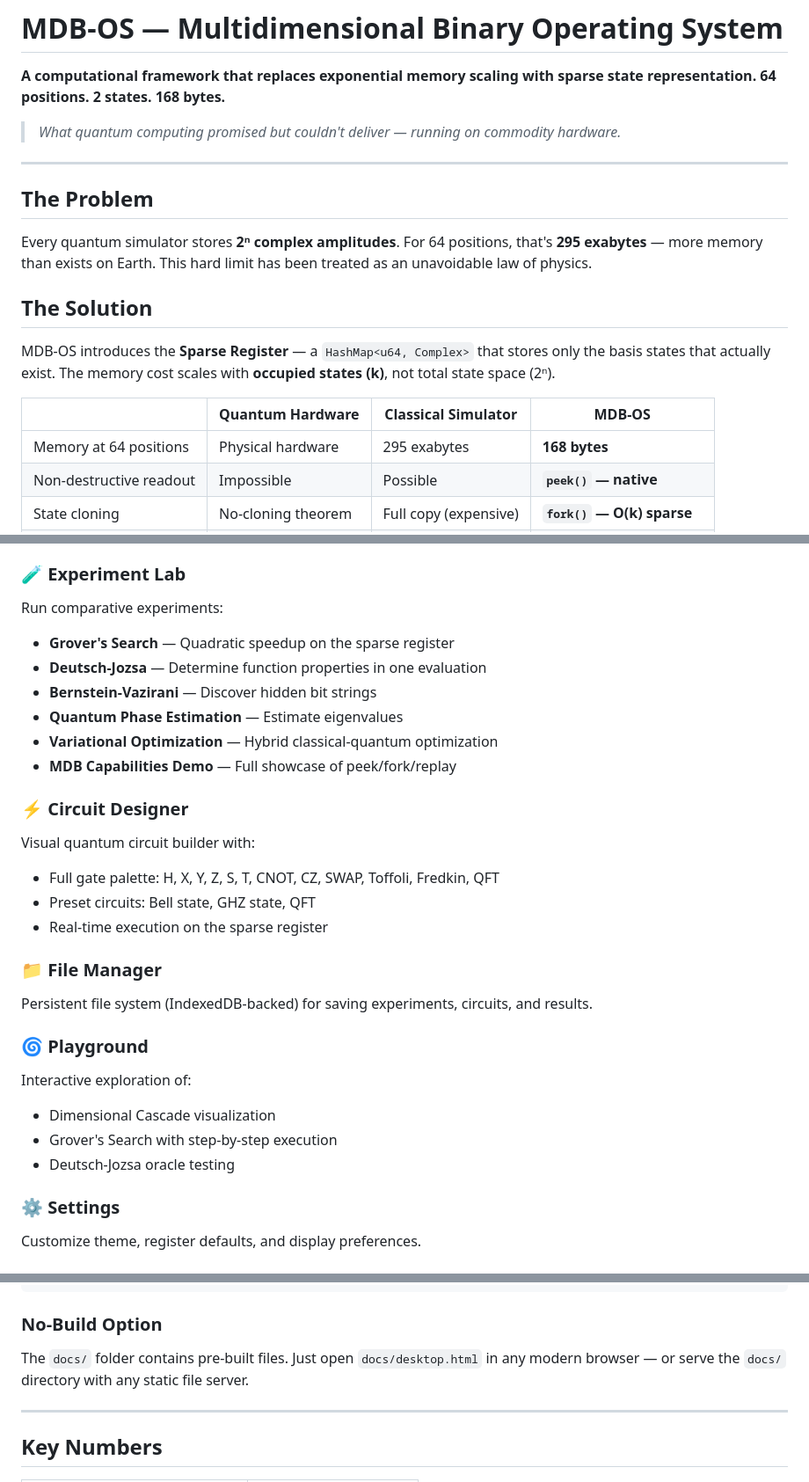
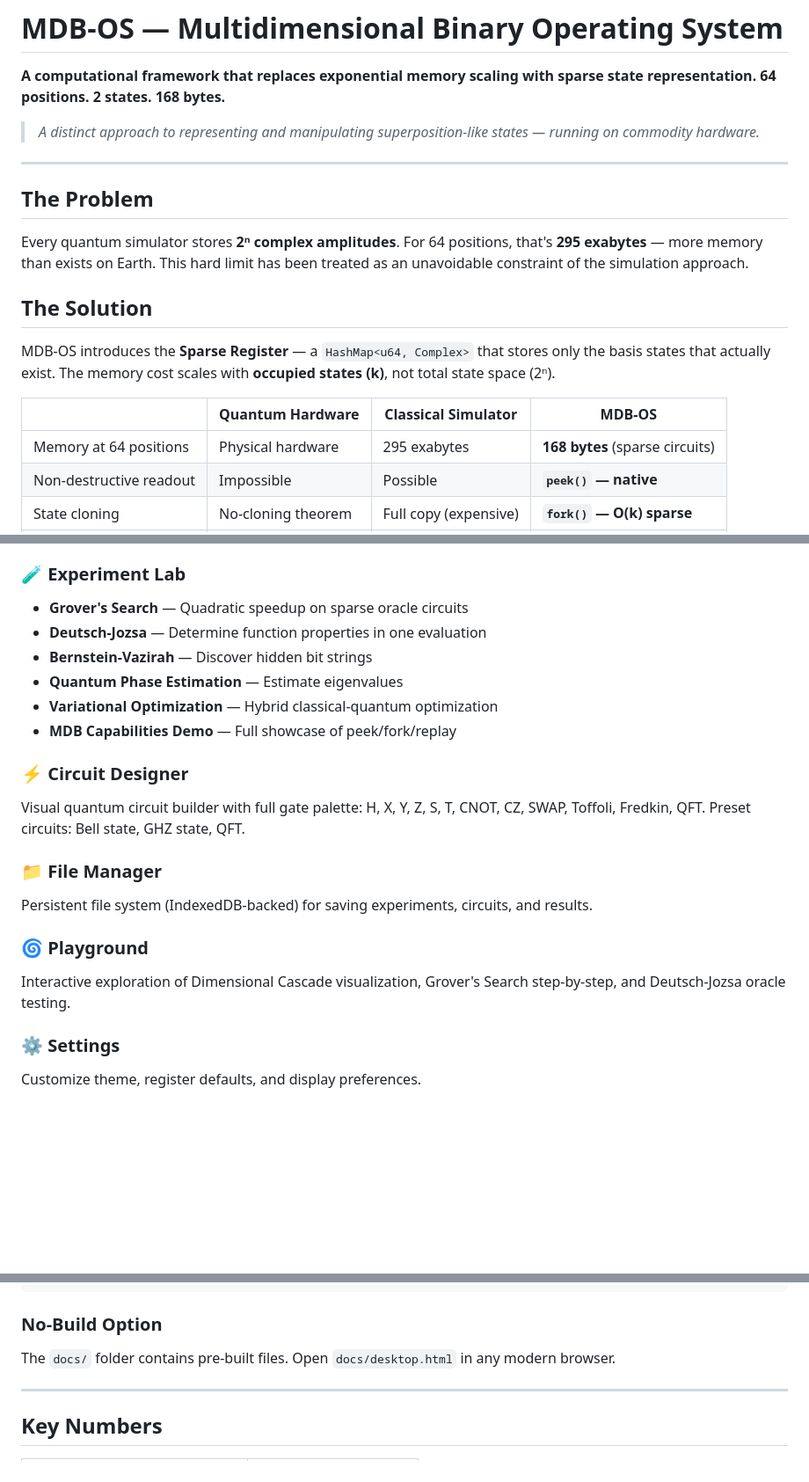
Before and after one commit to ryanguitard197-ctrl/Multi-Dimensional-Binary-V0.3.1, a Markdown page: README.md, 3 parts joined by grey strips. Shown at 88% size. Rendered like a GitHub page; blank space fills up the shorter version.

````diff
--- a/README.md
+++ b/README.md
@@ -10,13 +10,13 @@
 
 **A computational framework that replaces exponential memory scaling with sparse state representation. 64 positions. 2 states. 168 bytes.**
 
-> *What quantum computing promised but couldn't deliver — running on commodity hardware.*
+> *A distinct approach to representing and manipulating superposition-like states — running on commodity hardware.*
 
 ---
 
 ## The Problem
 
-Every quantum simulator stores **2ⁿ complex amplitudes**. For 64 positions, that's **295 exabytes** — more memory than exists on Earth. This hard limit has been treated as an unavoidable law of physics.
+Every quantum simulator stores **2ⁿ complex amplitudes**. For 64 positions, that's **295 exabytes** — more memory than exists on Earth. This hard limit has been treated as an unavoidable constraint of the simulation approach.
 
 ## The Solution
 
@@ -24,7 +24,7 @@ MDB-OS introduces the **Sparse Register** — a `HashMap<u64, Complex>` that sto
 
 | | Quantum Hardware | Classical Simulator | **MDB-OS** |
 |---|---|---|---|
-| Memory at 64 positions | Physical hardware | 295 exabytes | **168 bytes** |
+| Memory at 64 positions | Physical hardware | 295 exabytes | **168 bytes** (sparse circuits) |
 | Non-destructive readout | Impossible | Possible | **`peek()` — native** |
 | State cloning | No-cloning theorem | Full copy (expensive) | **`fork()` — O(k) sparse** |
 | Deterministic replay | Non-deterministic | Possible | **Seeded PRNG — native** |
@@ -95,28 +119,21 @@ Full command-line interface to the MDB engine. Commands include:
 - `shor <n>` — Run Shor's factoring algorithm
 
 ### 🧪 Experiment Lab
-Run comparative experiments:
-- **Grover's Search** — Quadratic speedup on the sparse register
+- **Grover's Search** — Quadratic speedup on sparse oracle circuits
 - **Deutsch-Jozsa** — Determine function properties in one evaluation
-- **Bernstein-Vazirani** — Discover hidden bit strings
+- **Bernstein-Vazirah** — Discover hidden bit strings
 - **Quantum Phase Estimation** — Estimate eigenvalues
 - **Variational Optimization** — Hybrid classical-quantum optimization
 - **MDB Capabilities Demo** — Full showcase of peek/fork/replay
 
 ### ⚡ Circuit Designer
-Visual quantum circuit builder with:
-- Full gate palette: H, X, Y, Z, S, T, CNOT, CZ, SWAP, Toffoli, Fredkin, QFT
-- Preset circuits: Bell state, GHZ state, QFT
-- Real-time execution on the sparse register
+Visual quantum circuit builder with full gate palette: H, X, Y, Z, S, T, CNOT, CZ, SWAP, Toffoli, Fredkin, QFT. Preset circuits: Bell state, GHZ state, QFT.
 
 ### 📁 File Manager
 Persistent file system (IndexedDB-backed) for saving experiments, circuits, and results.
 
 ### 🌀 Playground
-Interactive exploration of:
-- Dimensional Cascade visualization
-- Grover's Search with step-by-step execution
-- Deutsch-Jozsa oracle testing
+Interactive exploration of Dimensional Cascade visualization, Grover's Search step-by-step, and Deutsch-Jozsa oracle testing.
 
 ### ⚙️ Settings
 Customize theme, register defaults, and display preferences.
@@ -230,7 +208,7 @@ python3 -m http.server 8080
 ```
 
 ### No-Build Option
-The `docs/` folder contains pre-built files. Just open `docs/desktop.html` in any modern browser — or serve the `docs/` directory with any static file server.
+The `docs/` folder contains pre-built files. Open `docs/desktop.html` in any modern browser.
 
 ---
 
````
Also changed, not shown: other parts of README.md (+36 -51 lines).
